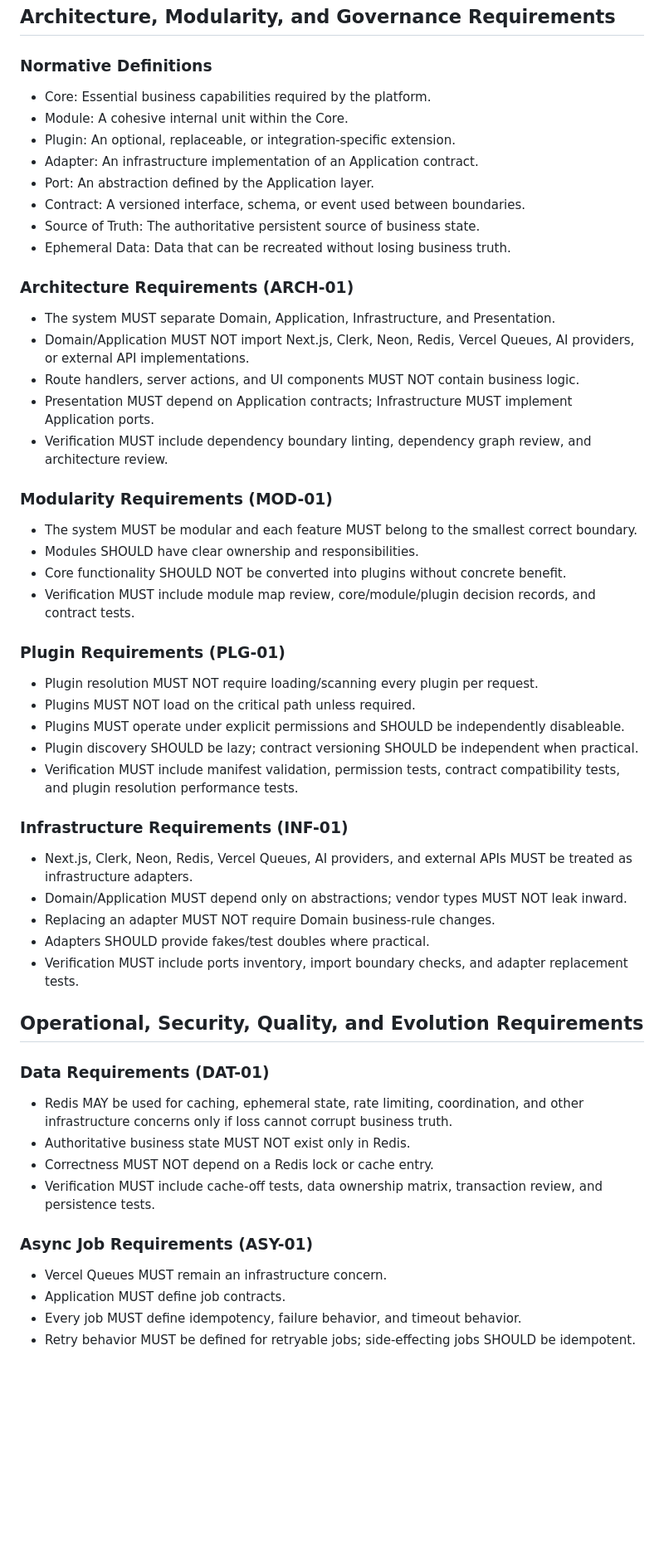
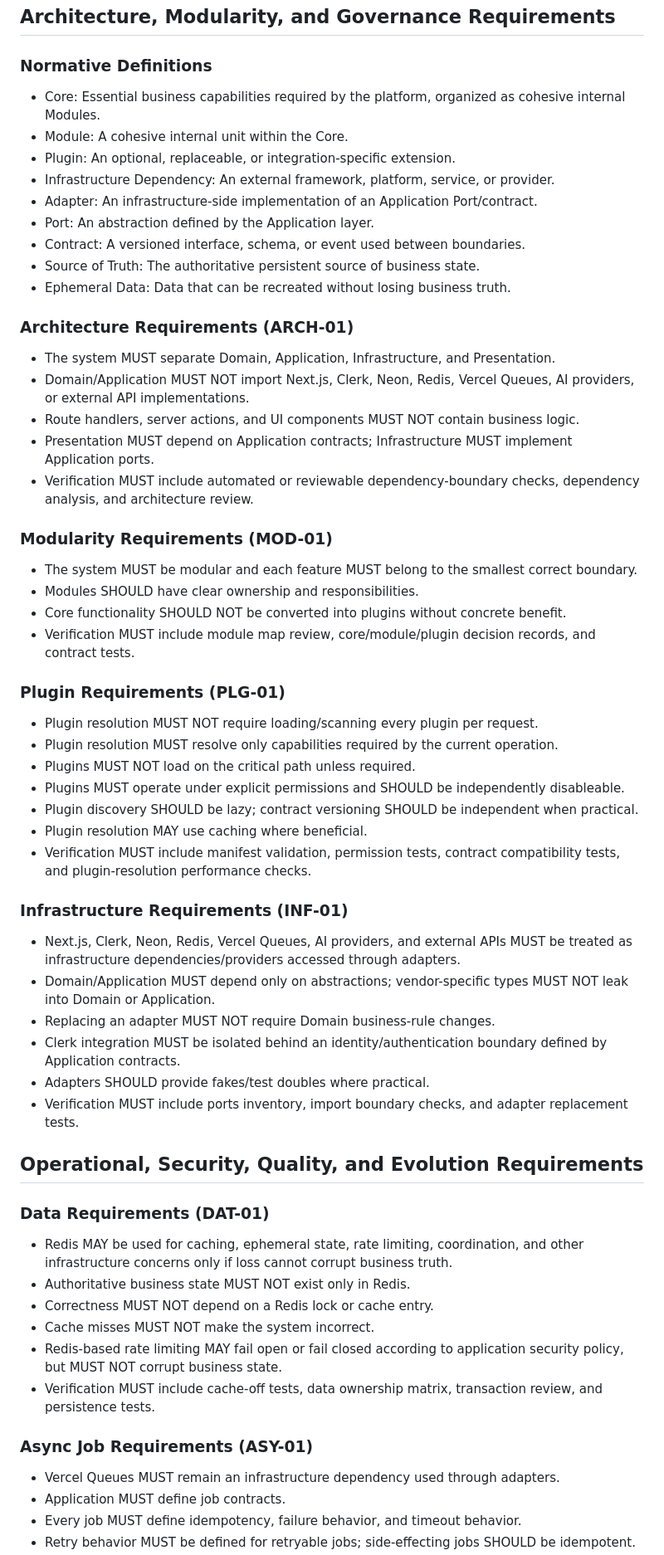
Before and after one commit to abdelatif101/saas-e-commerce, a Markdown page: .specify/memory/constitution.md, the part around one of its changes. Shown at 83% size. Rendered like a GitHub page; blank space fills up the shorter version.

```diff
--- a/.specify/memory/constitution.md
+++ b/.specify/memory/constitution.md
@@ -63,10 +66,12 @@ Rationale: practical, measurable outcomes take precedence over speculative abstr
 ## Architecture, Modularity, and Governance Requirements
 
 ### Normative Definitions
-- Core: Essential business capabilities required by the platform.
+- Core: Essential business capabilities required by the platform, organized as cohesive
+  internal Modules.
 - Module: A cohesive internal unit within the Core.
 - Plugin: An optional, replaceable, or integration-specific extension.
-- Adapter: An infrastructure implementation of an Application contract.
+- Infrastructure Dependency: An external framework, platform, service, or provider.
+- Adapter: An infrastructure-side implementation of an Application Port/contract.
 - Port: An abstraction defined by the Application layer.
 - Contract: A versioned interface, schema, or event used between boundaries.
 - Source of Truth: The authoritative persistent source of business state.
@@ -79,8 +84,8 @@ Rationale: practical, measurable outcomes take precedence over speculative abstr
 - Route handlers, server actions, and UI components MUST NOT contain business logic.
 - Presentation MUST depend on Application contracts; Infrastructure MUST implement
   Application ports.
-- Verification MUST include dependency boundary linting, dependency graph review, and
-  architecture review.
+- Verification MUST include automated or reviewable dependency-boundary checks,
+  dependency analysis, and architecture review.
 
 ### Modularity Requirements (MOD-01)
 - The system MUST be modular and each feature MUST belong to the smallest correct boundary.
@@ -91,17 +96,22 @@ Rationale: practical, measurable outcomes take precedence over speculative abstr
 
 ### Plugin Requirements (PLG-01)
 - Plugin resolution MUST NOT require loading/scanning every plugin per request.
+- Plugin resolution MUST resolve only capabilities required by the current operation.
 - Plugins MUST NOT load on the critical path unless required.
 - Plugins MUST operate under explicit permissions and SHOULD be independently disableable.
 - Plugin discovery SHOULD be lazy; contract versioning SHOULD be independent when practical.
+- Plugin resolution MAY use caching where beneficial.
 - Verification MUST include manifest validation, permission tests, contract compatibility
-  tests, and plugin resolution performance tests.
+  tests, and plugin-resolution performance checks.
 
 ### Infrastructure Requirements (INF-01)
 - Next.js, Clerk, Neon, Redis, Vercel Queues, AI providers, and external APIs MUST be
-  treated as infrastructure adapters.
-- Domain/Application MUST depend only on abstractions; vendor types MUST NOT leak inward.
+  treated as infrastructure dependencies/providers accessed through adapters.
+- Domain/Application MUST depend only on abstractions; vendor-specific types MUST NOT leak
+  into Domain or Application.
 - Replacing an adapter MUST NOT require Domain business-rule changes.
+- Clerk integration MUST be isolated behind an identity/authentication boundary defined by
+  Application contracts.
 - Adapters SHOULD provide fakes/test doubles where practical.
 - Verification MUST include ports inventory, import boundary checks, and adapter replacement
   tests.
@@ -113,11 +123,14 @@ Rationale: practical, measurable outcomes take precedence over speculative abstr
   infrastructure concerns only if loss cannot corrupt business truth.
 - Authoritative business state MUST NOT exist only in Redis.
 - Correctness MUST NOT depend on a Redis lock or cache entry.
+- Cache misses MUST NOT make the system incorrect.
+- Redis-based rate limiting MAY fail open or fail closed according to application security
+  policy, but MUST NOT corrupt business state.
 - Verification MUST include cache-off tests, data ownership matrix, transaction review, and
   persistence tests.
 
 ### Async Job Requirements (ASY-01)
-- Vercel Queues MUST remain an infrastructure concern.
+- Vercel Queues MUST remain an infrastructure dependency used through adapters.
 - Application MUST define job contracts.
 - Every job MUST define idempotency, failure behavior, and timeout behavior.
 - Retry behavior MUST be defined for retryable jobs; side-effecting jobs SHOULD be
```
Also changed, not shown: other parts of .specify/memory/constitution.md (+32 -27 lines).
